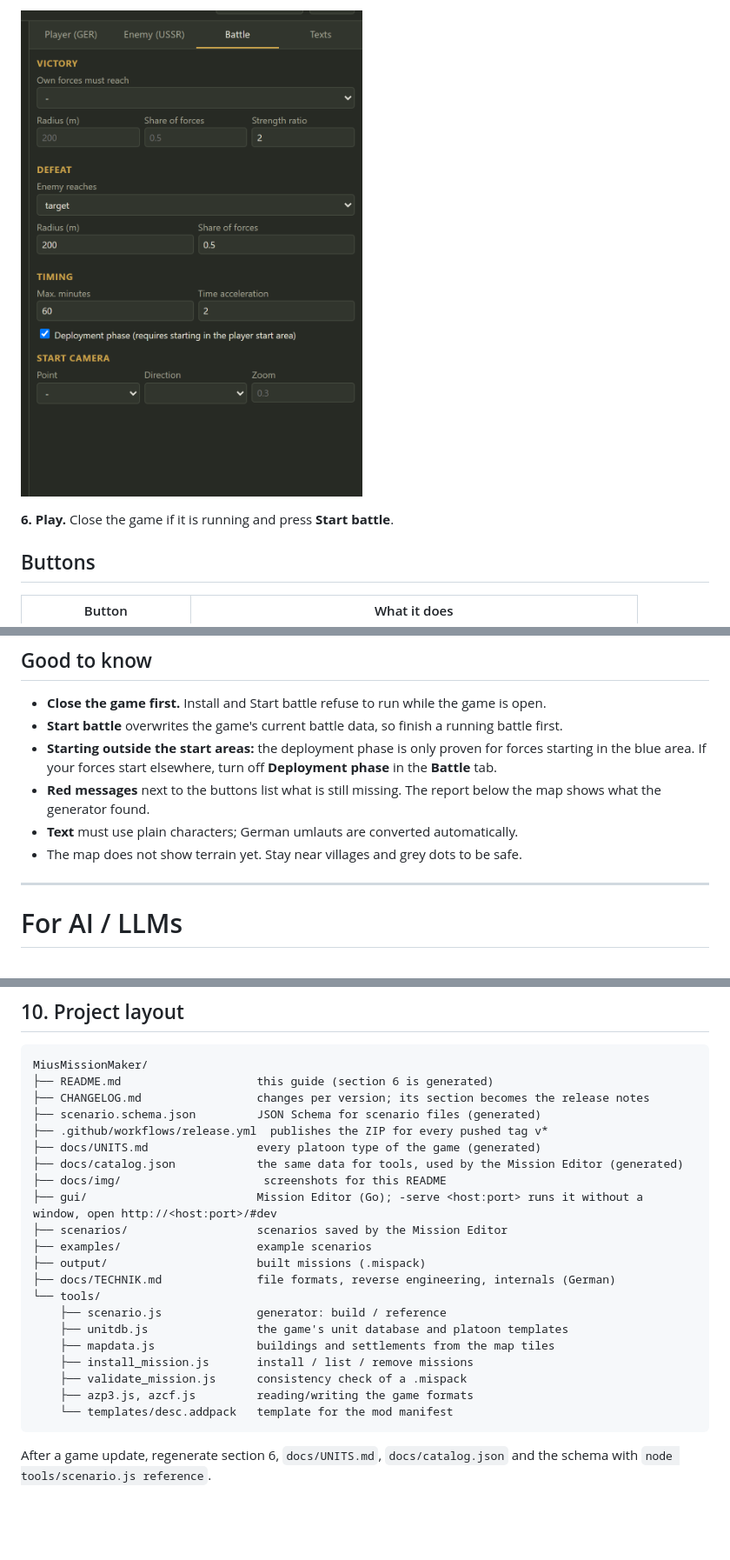
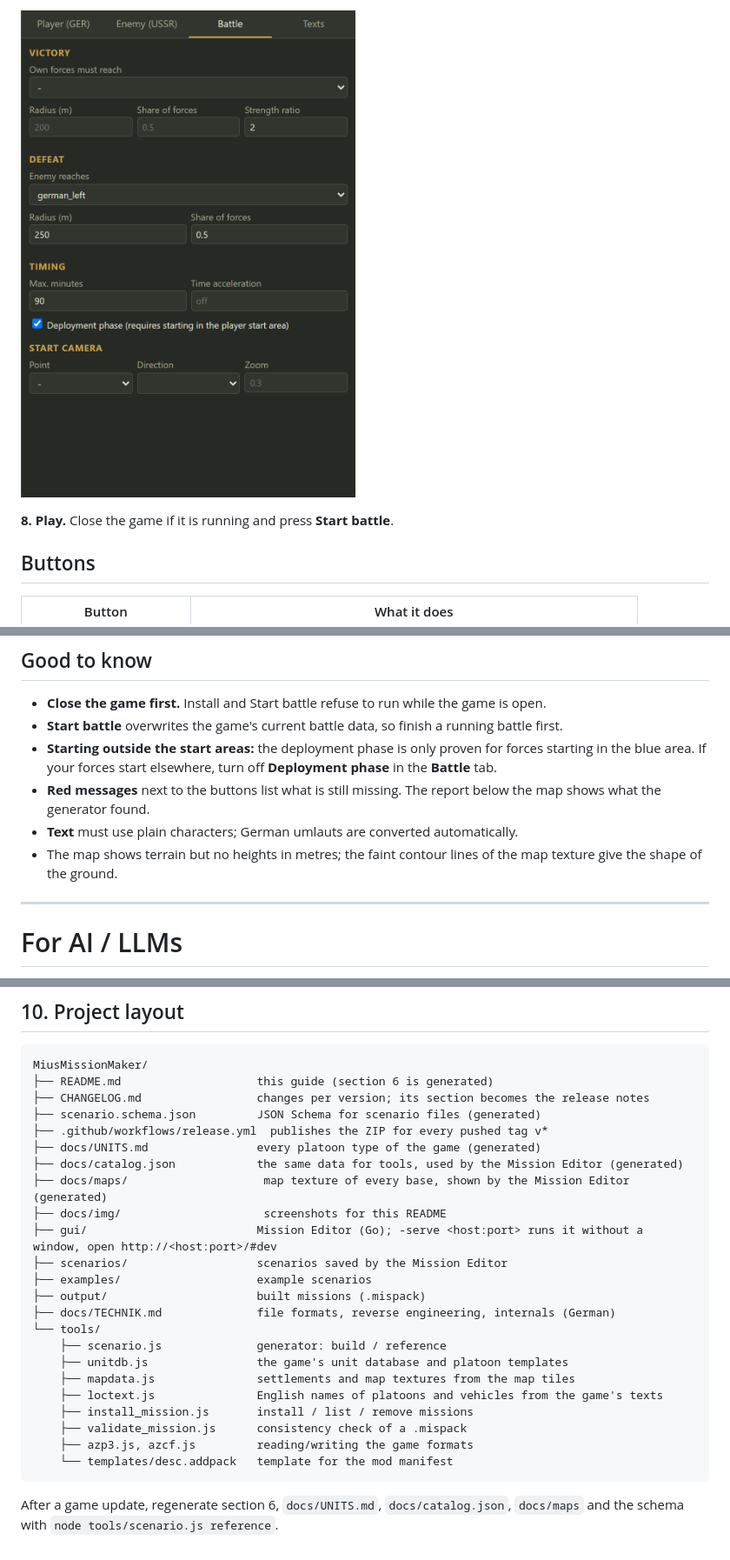
Before and after one commit to xetra11/MiusMissionMaker, a Markdown page: README.md, 3 parts joined by grey strips. Shown at 87% size. Rendered like a GitHub page; pictures changed too: docs/img/editor-battle.png; blank space fills up the shorter version.

````diff
--- a/README.md
+++ b/README.md
@@ -56,7 +64,7 @@ For several attack groups, add **Groups** (for example `first_wave` and `second_
 
 ![Victory and defeat settings](docs/img/editor-battle.png)
 
-**6. Play.** Close the game if it is running and press **Start battle**.
+**8. Play.** Close the game if it is running and press **Start battle**.
 
 ## Buttons
 
@@ -76,7 +84,7 @@ For several attack groups, add **Groups** (for example `first_wave` and `second_
 - **Starting outside the start areas:** the deployment phase is only proven for forces starting in the blue area. If your forces start elsewhere, turn off **Deployment phase** in the **Battle** tab.
 - **Red messages** next to the buttons list what is still missing. The report below the map shows what the generator found.
 - **Text** must use plain characters; German umlauts are converted automatically.
-- The map does not show terrain yet. Stay near villages and grey dots to be safe.
+- The map shows terrain but no heights in metres; the faint contour lines of the map texture give the shape of the ground.
 
 ---
 
@@ -664,6 +672,7 @@ MiusMissionMaker/
 ├── .github/workflows/release.yml  publishes the ZIP for every pushed tag v*
 ├── docs/UNITS.md                every platoon type of the game (generated)
 ├── docs/catalog.json            the same data for tools, used by the Mission Editor (generated)
+├── docs/maps/                    map texture of every base, shown by the Mission Editor (generated)
 ├── docs/img/                     screenshots for this README
 ├── gui/                         Mission Editor (Go); -serve <host:port> runs it without a window, open http://<host:port>/#dev
 ├── scenarios/                   scenarios saved by the Mission Editor
@@ -673,11 +682,12 @@ MiusMissionMaker/
 └── tools/
     ├── scenario.js              generator: build / reference
     ├── unitdb.js                the game's unit database and platoon templates
-    ├── mapdata.js               buildings and settlements from the map tiles
+    ├── mapdata.js               settlements and map textures from the map tiles
+    ├── loctext.js               English names of platoons and vehicles from the game's texts
     ├── install_mission.js       install / list / remove missions
     ├── validate_mission.js      consistency check of a .mispack
     ├── azp3.js, azcf.js         reading/writing the game formats
     └── templates/desc.addpack   template for the mod manifest
 ```
 
-After a game update, regenerate section 6, `docs/UNITS.md`, `docs/catalog.json` and the schema with `node tools/scenario.js reference`.
+After a game update, regenerate section 6, `docs/UNITS.md`, `docs/catalog.json`, `docs/maps` and the schema with `node tools/scenario.js reference`.
````
Also changed, not shown: other parts of README.md (+17 -9 lines), CHANGELOG.md (+8 -0 lines), docs/TECHNIK.md (+3 -0 lines), docs/img/editor-map.png, docs/img/editor-orders.png, docs/img/editor-units.png, 2 other files.
